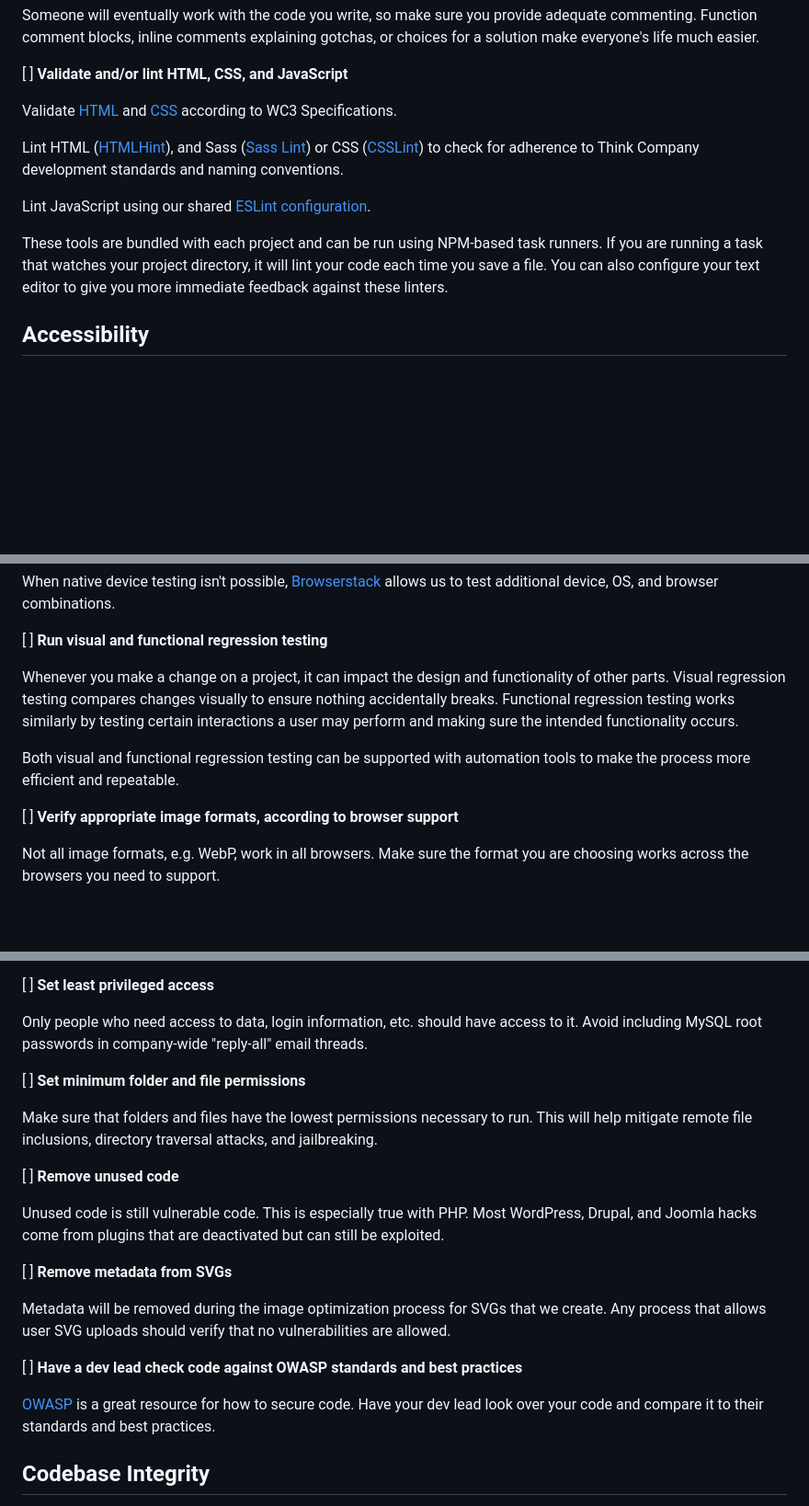
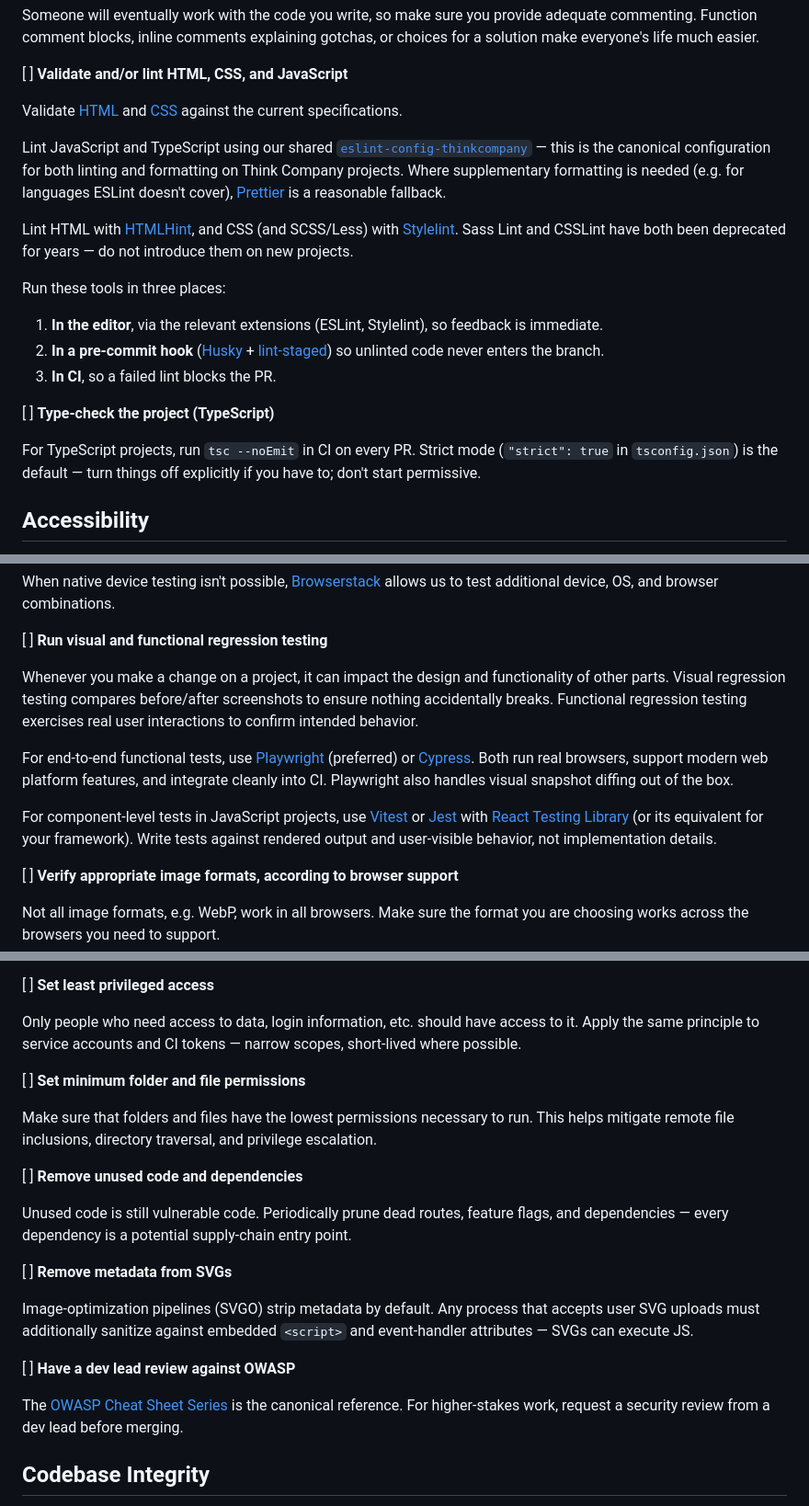
Before and after one commit to thinkcompany/think_dev-standards, a Markdown page: content/quality-assurance/index.md, 3 parts joined by grey strips. Shown at 92% size. Drawn GitHub-style; blank space fills up the shorter version.

```diff
--- a/content/quality-assurance/index.md
+++ b/content/quality-assurance/index.md
@@ -45,13 +45,20 @@ Someone will eventually work with the code you write, so make sure you provide a
 
 [ ] **Validate and/or lint HTML, CSS, and JavaScript**
 
-Validate [HTML](https://validator.w3.org/) and [CSS](https://jigsaw.w3.org/css-validator/) according to WC3 Specifications.
+Validate [HTML](https://validator.w3.org/) and [CSS](https://jigsaw.w3.org/css-validator/) against the current specifications.
 
-Lint HTML ([HTMLHint](http://htmlhint.com/)), and Sass ([Sass Lint](https://github.com/sasstools/sass-lint/)) or CSS ([CSSLint](http://csslint.net/)) to check for adherence to Think Company development standards and naming conventions.
+Lint JavaScript and TypeScript using our shared [`eslint-config-thinkcompany`](https://www.npmjs.com/package/eslint-config-thinkcompany) — this is the canonical configuration for both linting and formatting on Think Company projects. Where supplementary formatting is needed (e.g. for languages ESLint doesn't cover), [Prettier](https://prettier.io/) is a reasonable fallback.
 
-Lint JavaScript using our shared [ESLint configuration](https://www.npmjs.com/package/eslint-config-thinkcompany).
+Lint HTML with [HTMLHint](https://htmlhint.com/), and CSS (and SCSS/Less) with [Stylelint](https://stylelint.io/). Sass Lint and CSSLint have both been deprecated for years — do not introduce them on new projects.
 
-These tools are bundled with each project and can be run using NPM-based task runners. If you are running a task that watches your project directory, it will lint your code each time you save a file. You can also configure your text editor to give you more immediate feedback against these linters.
+Run these tools in three places:
+1. **In the editor**, via the relevant extensions (ESLint, Stylelint), so feedback is immediate.
+2. **In a pre-commit hook** ([Husky](https://typicode.github.io/husky/) + [lint-staged](https://github.com/lint-staged/lint-staged)) so unlinted code never enters the branch.
+3. **In CI**, so a failed lint blocks the PR.
+
+[ ] **Type-check the project (TypeScript)**
+
+For TypeScript projects, run `tsc --noEmit` in CI on every PR. Strict mode (`"strict": true` in `tsconfig.json`) is the default — turn things off explicitly if you have to; don't start permissive.
 
 ## Accessibility
 
@@ -99,9 +106,11 @@ When native device testing isn't possible, [Browserstack](https://www.browsersta
 
 [ ] **Run visual and functional regression testing**
 
-Whenever you make a change on a project, it can impact the design and functionality of other parts. Visual regression testing compares changes visually to ensure nothing accidentally breaks. Functional regression testing works similarly by testing certain interactions a user may perform and making sure the intended functionality occurs.
+Whenever you make a change on a project, it can impact the design and functionality of other parts. Visual regression testing compares before/after screenshots to ensure nothing accidentally breaks. Functional regression testing exercises real user interactions to confirm intended behavior.
 
-Both visual and functional regression testing can be supported with automation tools to make the process more efficient and repeatable.
+For end-to-end functional tests, use [Playwright](https://playwright.dev/) (preferred) or [Cypress](https://www.cypress.io/). Both run real browsers, support modern web platform features, and integrate cleanly into CI. Playwright also handles visual snapshot diffing out of the box.
+
+For component-level tests in JavaScript projects, use [Vitest](https://vitest.dev/) or [Jest](https://jestjs.io/) with [React Testing Library](https://testing-library.com/docs/react-testing-library/intro/) (or its equivalent for your framework). Write tests against rendered output and user-visible behavior, not implementation details.
 
 [ ] **Verify appropriate image formats, according to browser support**
 
@@ -171,23 +206,23 @@ Keep sensitive information like logins, user data, etc. where it can be secured.
 
 [ ] **Set least privileged access**
 
-Only people who need access to data, login information, etc. should have access to it. Avoid including MySQL root passwords in company-wide "reply-all" email threads.
+Only people who need access to data, login information, etc. should have access to it. Apply the same principle to service accounts and CI tokens — narrow scopes, short-lived where possible.
 
 [ ] **Set minimum folder and file permissions**
 
-Make sure that folders and files have the lowest permissions necessary to run. This will help mitigate remote file inclusions, directory traversal attacks, and jailbreaking.
+Make sure that folders and files have the lowest permissions necessary to run. This helps mitigate remote file inclusions, directory traversal, and privilege escalation.
 
-[ ] **Remove unused code**
+[ ] **Remove unused code and dependencies**
 
-Unused code is still vulnerable code. This is especially true with PHP. Most WordPress, Drupal, and Joomla hacks come from plugins that are deactivated but can still be exploited.
+Unused code is still vulnerable code. Periodically prune dead routes, feature flags, and dependencies — every dependency is a potential supply-chain entry point.
 
 [ ] **Remove metadata from SVGs**
 
-Metadata will be removed during the image optimization process for SVGs that we create. Any process that allows user SVG uploads should verify that no vulnerabilities are allowed.
+Image-optimization pipelines (SVGO) strip metadata by default. Any process that accepts user SVG uploads must additionally sanitize against embedded `<script>` and event-handler attributes — SVGs can execute JS.
 
-[ ] **Have a dev lead check code against OWASP standards and best practices**
+[ ] **Have a dev lead review against OWASP**
 
-[OWASP](https://www.owasp.org/index.php/Main_Page) is a great resource for how to secure code. Have your dev lead look over your code and compare it to their standards and best practices.
+The [OWASP Cheat Sheet Series](https://cheatsheetseries.owasp.org/) is the canonical reference. For higher-stakes work, request a security review from a dev lead before merging.
 
 
 ## Codebase Integrity
```
Also changed, not shown: other parts of content/quality-assurance/index.md (+39 -13 lines).
